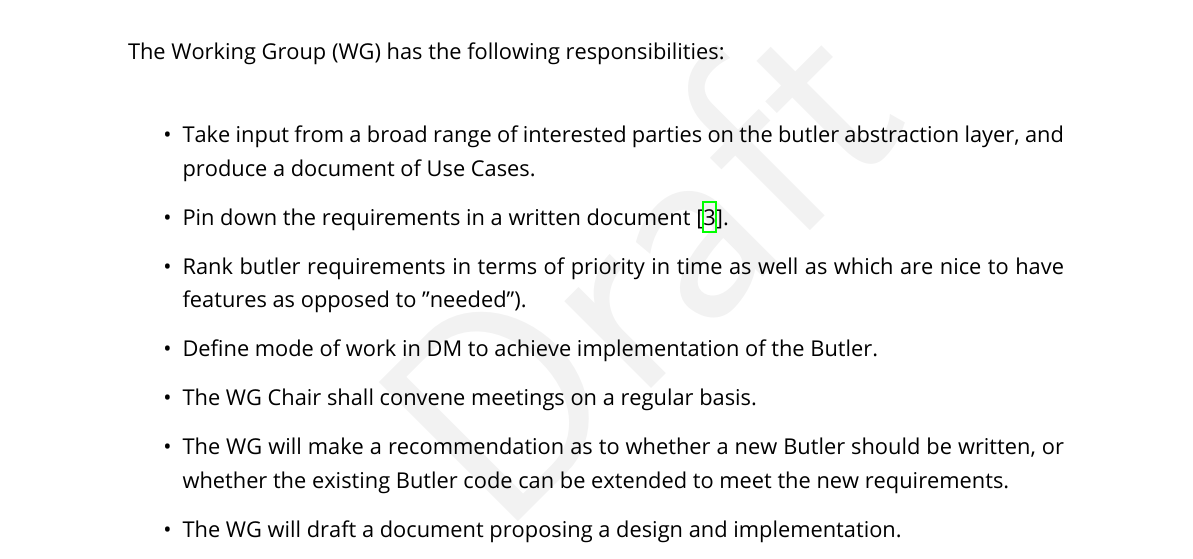
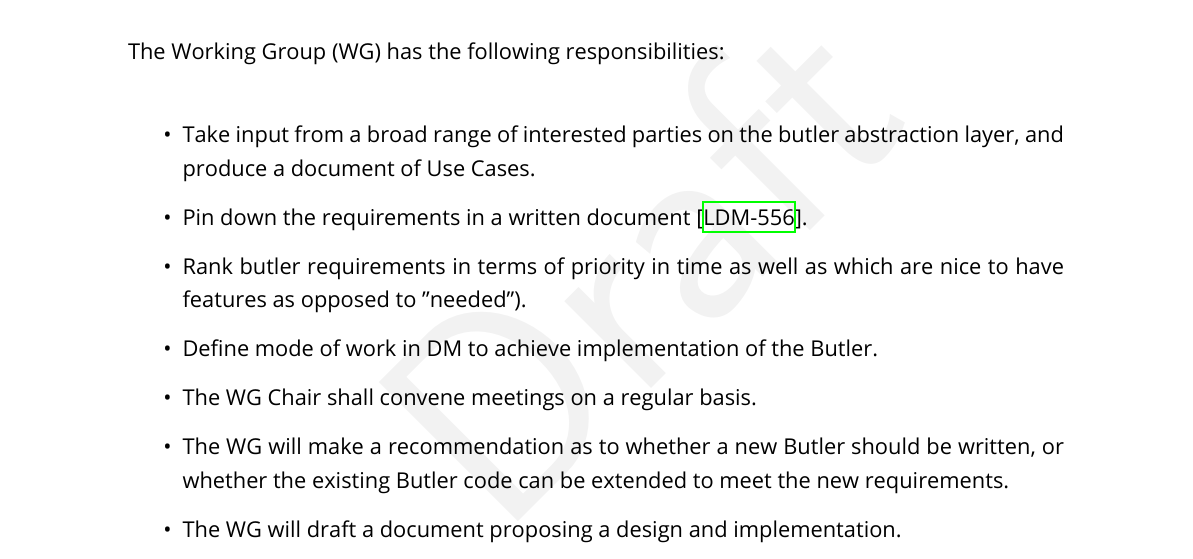
Before and after one commit to lsst/LDM-563, a LaTeX document (LDM-563.tex, which reads body.tex): part of page 3 of 6, cut so that both start at the same text. The pictures show the PDF file LDM-563.pdf that the author committed with the source.

Commit message:
Fix cite of LDM-556

```diff
--- a/body.tex
+++ b/body.tex
@@ -10,7 +10,7 @@ The Working Group (WG) has the following responsibilities:
 
 \begin{itemize}
  \item Take input from a broad range of interested parties on the butler abstraction layer, and produce a document of Use Cases.
- \item Pin down the requirements in a written document \citep{LDM-556}.
+ \item Pin down the requirements in a written document \citedsp{LDM-556}.
  \item Rank butler requirements in terms of priority in time as well as which are nice to have features as opposed to "needed").
  \item Define mode of work in DM to achieve implementation of the Butler.
  \item The WG Chair shall convene meetings on a regular basis.
```
Also changed, not shown: LDM-563.pdf.
